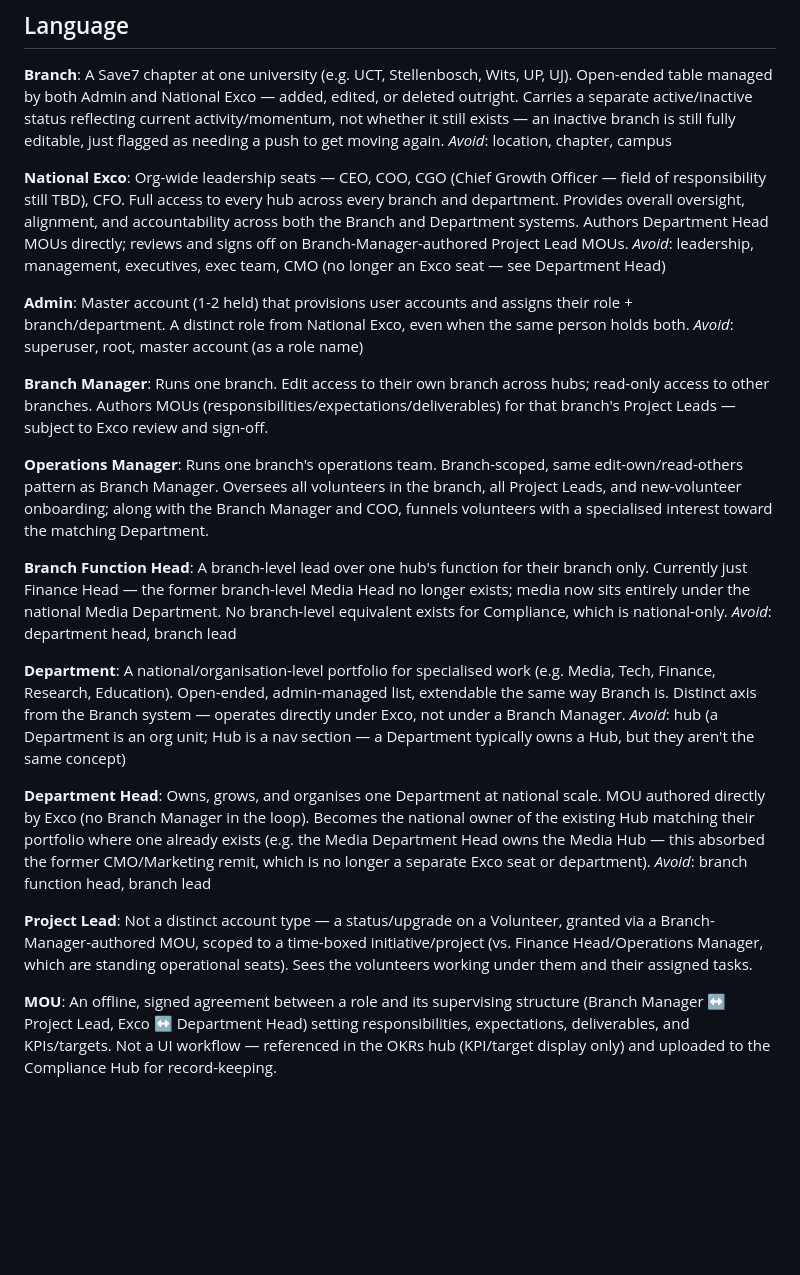
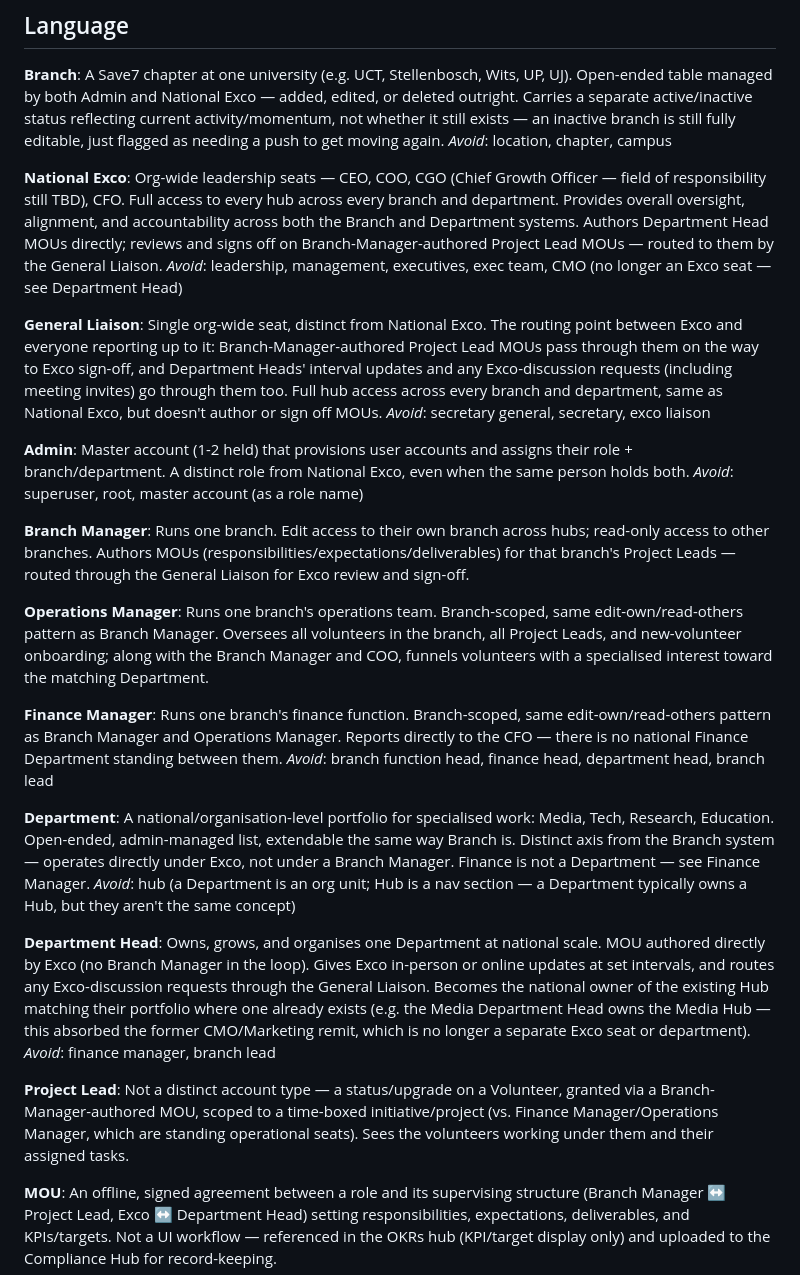
Before and after one commit to zzubyr7x/Nerve-Center, a Markdown page: CONTEXT.md, the part around the change. GitHub-like rendering; blank space fills up the shorter version.

Commit message:
Correct role model: General Liaison seat, Finance is branch-only
Adds the General Liaison as the single org-wide routing point between
Exco and everyone reporting to it (Branch Manager MOUs, Department Head
updates/discussion requests). Drops Finance from the national
Departments list and renames Branch Function Head/Finance Head to
Finance Manager, reporting directly to the CFO with no Department
layer in between.

Resolves #15

Co-Authored-By: Claude Sonnet 5 <noreply@anthropic.com>

```diff
--- a/CONTEXT.md
+++ b/CONTEXT.md
@@ -9,33 +9,37 @@ A Save7 chapter at one university (e.g. UCT, Stellenbosch, Wits, UP, UJ). Open-e
 _Avoid_: location, chapter, campus
 
 **National Exco**:
-Org-wide leadership seats — CEO, COO, CGO (Chief Growth Officer — field of responsibility still TBD), CFO. Full access to every hub across every branch and department. Provides overall oversight, alignment, and accountability across both the Branch and Department systems. Authors Department Head MOUs directly; reviews and signs off on Branch-Manager-authored Project Lead MOUs.
+Org-wide leadership seats — CEO, COO, CGO (Chief Growth Officer — field of responsibility still TBD), CFO. Full access to every hub across every branch and department. Provides overall oversight, alignment, and accountability across both the Branch and Department systems. Authors Department Head MOUs directly; reviews and signs off on Branch-Manager-authored Project Lead MOUs — routed to them by the General Liaison.
 _Avoid_: leadership, management, executives, exec team, CMO (no longer an Exco seat — see Department Head)
+
+**General Liaison**:
+Single org-wide seat, distinct from National Exco. The routing point between Exco and everyone reporting up to it: Branch-Manager-authored Project Lead MOUs pass through them on the way to Exco sign-off, and Department Heads' interval updates and any Exco-discussion requests (including meeting invites) go through them too. Full hub access across every branch and department, same as National Exco, but doesn't author or sign off MOUs.
+_Avoid_: secretary general, secretary, exco liaison
 
 **Admin**:
 Master account (1-2 held) that provisions user accounts and assigns their role + branch/department. A distinct role from National Exco, even when the same person holds both.
 _Avoid_: superuser, root, master account (as a role name)
 
 **Branch Manager**:
-Runs one branch. Edit access to their own branch across hubs; read-only access to other branches. Authors MOUs (responsibilities/expectations/deliverables) for that branch's Project Leads — subject to Exco review and sign-off.
+Runs one branch. Edit access to their own branch across hubs; read-only access to other branches. Authors MOUs (responsibilities/expectations/deliverables) for that branch's Project Leads — routed through the General Liaison for Exco review and sign-off.
 
 **Operations Manager**:
 Runs one branch's operations team. Branch-scoped, same edit-own/read-others pattern as Branch Manager. Oversees all volunteers in the branch, all Project Leads, and new-volunteer onboarding; along with the Branch Manager and COO, funnels volunteers with a specialised interest toward the matching Department.
 
-**Branch Function Head**:
-A branch-level lead over one hub's function for their branch only. Currently just Finance Head — the former branch-level Media Head no longer exists; media now sits entirely under the national Media Department. No branch-level equivalent exists for Compliance, which is national-only.
-_Avoid_: department head, branch lead
+**Finance Manager**:
+Runs one branch's finance function. Branch-scoped, same edit-own/read-others pattern as Branch Manager and Operations Manager. Reports directly to the CFO — there is no national Finance Department standing between them.
+_Avoid_: branch function head, finance head, department head, branch lead
 
 **Department**:
-A national/organisation-level portfolio for specialised work (e.g. Media, Tech, Finance, Research, Education). Open-ended, admin-managed list, extendable the same way Branch is. Distinct axis from the Branch system — operates directly under Exco, not under a Branch Manager.
+A national/organisation-level portfolio for specialised work: Media, Tech, Research, Education. Open-ended, admin-managed list, extendable the same way Branch is. Distinct axis from the Branch system — operates directly under Exco, not under a Branch Manager. Finance is not a Department — see Finance Manager.
 _Avoid_: hub (a Department is an org unit; Hub is a nav section — a Department typically owns a Hub, but they aren't the same concept)
 
 **Department Head**:
-Owns, grows, and organises one Department at national scale. MOU authored directly by Exco (no Branch Manager in the loop). Becomes the national owner of the existing Hub matching their portfolio where one already exists (e.g. the Media Department Head owns the Media Hub — this absorbed the former CMO/Marketing remit, which is no longer a separate Exco seat or department).
-_Avoid_: branch function head, branch lead
+Owns, grows, and organises one Department at national scale. MOU authored directly by Exco (no Branch Manager in the loop). Gives Exco in-person or online updates at set intervals, and routes any Exco-discussion requests through the General Liaison. Becomes the national owner of the existing Hub matching their portfolio where one already exists (e.g. the Media Department Head owns the Media Hub — this absorbed the former CMO/Marketing remit, which is no longer a separate Exco seat or department).
+_Avoid_: finance manager, branch lead
 
 **Project Lead**:
-Not a distinct account type — a status/upgrade on a Volunteer, granted via a Branch-Manager-authored MOU, scoped to a time-boxed initiative/project (vs. Finance Head/Operations Manager, which are standing operational seats). Sees the volunteers working under them and their assigned tasks.
+Not a distinct account type — a status/upgrade on a Volunteer, granted via a Branch-Manager-authored MOU, scoped to a time-boxed initiative/project (vs. Finance Manager/Operations Manager, which are standing operational seats). Sees the volunteers working under them and their assigned tasks.
 
 **MOU**:
 An offline, signed agreement between a role and its supervising structure (Branch Manager ↔ Project Lead, Exco ↔ Department Head) setting responsibilities, expectations, deliverables, and KPIs/targets. Not a UI workflow — referenced in the OKRs hub (KPI/target display only) and uploaded to the Compliance Hub for record-keeping.
```
